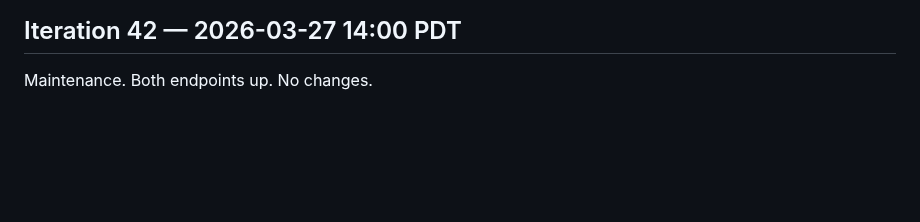
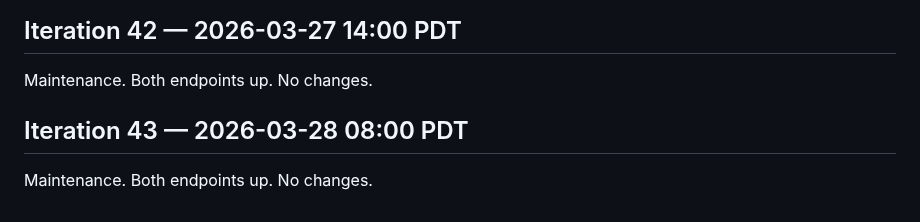
Before and after one commit to uw-math-ai/VeriDeepResearch, a Markdown page: log.md, the part around the change. GitHub-like rendering; blank space fills up the shorter version.

Commit message:
Iteration 43: maintenance
Co-Authored-By: Claude Opus 4.6 (1M context) <noreply@anthropic.com>

```diff
--- a/log.md
+++ b/log.md
@@ -1073,3 +1073,7 @@ Maintenance. Both endpoints up. No changes.
 ## Iteration 42 — 2026-03-27 14:00 PDT
 
 Maintenance. Both endpoints up. No changes.
+
+## Iteration 43 — 2026-03-28 08:00 PDT
+
+Maintenance. Both endpoints up. No changes.
```
